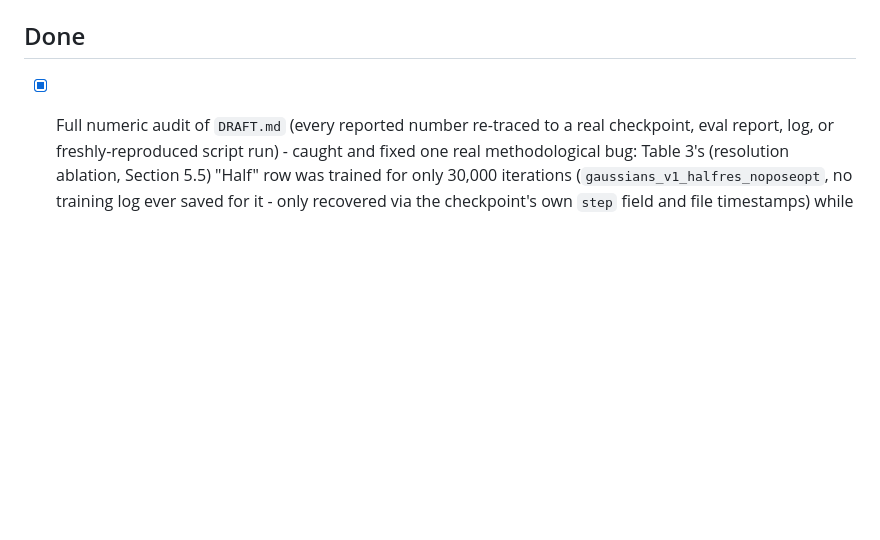
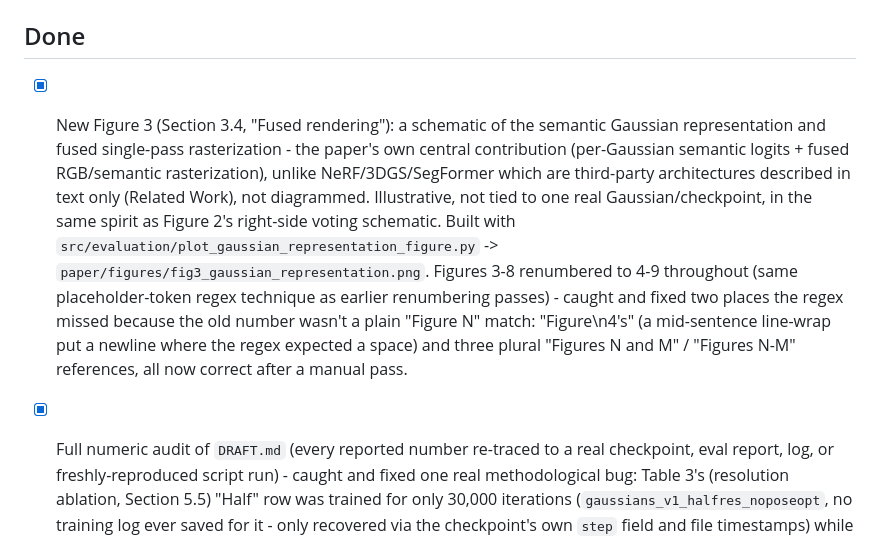
Before and after one commit to zeki-aitech/ic-shm-2026-project-2, a Markdown page: paper/DRAFTING_NOTES.md, the part around the change. GitHub-like rendering; blank space fills up the shorter version.

```diff
--- a/paper/DRAFTING_NOTES.md
+++ b/paper/DRAFTING_NOTES.md
@@ -24,6 +24,18 @@ it once the paper is finalized and submitted — it is not part of the paper its
 
 ## Done
 
+- [x] New Figure 3 (Section 3.4, "Fused rendering"): a schematic of the semantic Gaussian
+  representation and fused single-pass rasterization - the paper's own central contribution
+  (per-Gaussian semantic logits + fused RGB/semantic rasterization), unlike NeRF/3DGS/SegFormer
+  which are third-party architectures described in text only (Related Work), not diagrammed.
+  Illustrative, not tied to one real Gaussian/checkpoint, in the same spirit as Figure 2's
+  right-side voting schematic. Built with
+  `src/evaluation/plot_gaussian_representation_figure.py` ->
+  `paper/figures/fig3_gaussian_representation.png`. Figures 3-8 renumbered to 4-9 throughout
+  (same placeholder-token regex technique as earlier renumbering passes) - caught and fixed two
+  places the regex missed because the old number wasn't a plain "Figure N" match: "Figure\n4's"
+  (a mid-sentence line-wrap put a newline where the regex expected a space) and three plural
+  "Figures N and M" / "Figures N-M" references, all now correct after a manual pass.
 - [x] Full numeric audit of `DRAFT.md` (every reported number re-traced to a real checkpoint,
   eval report, log, or freshly-reproduced script run) - caught and fixed one real methodological
   bug: Table 3's (resolution ablation, Section 5.5) "Half" row was trained for only 30,000
```
Also changed, not shown: paper/DRAFT.md (+38 -25 lines), paper/figures/fig3_gaussian_representation.png (added), 1 other file.
